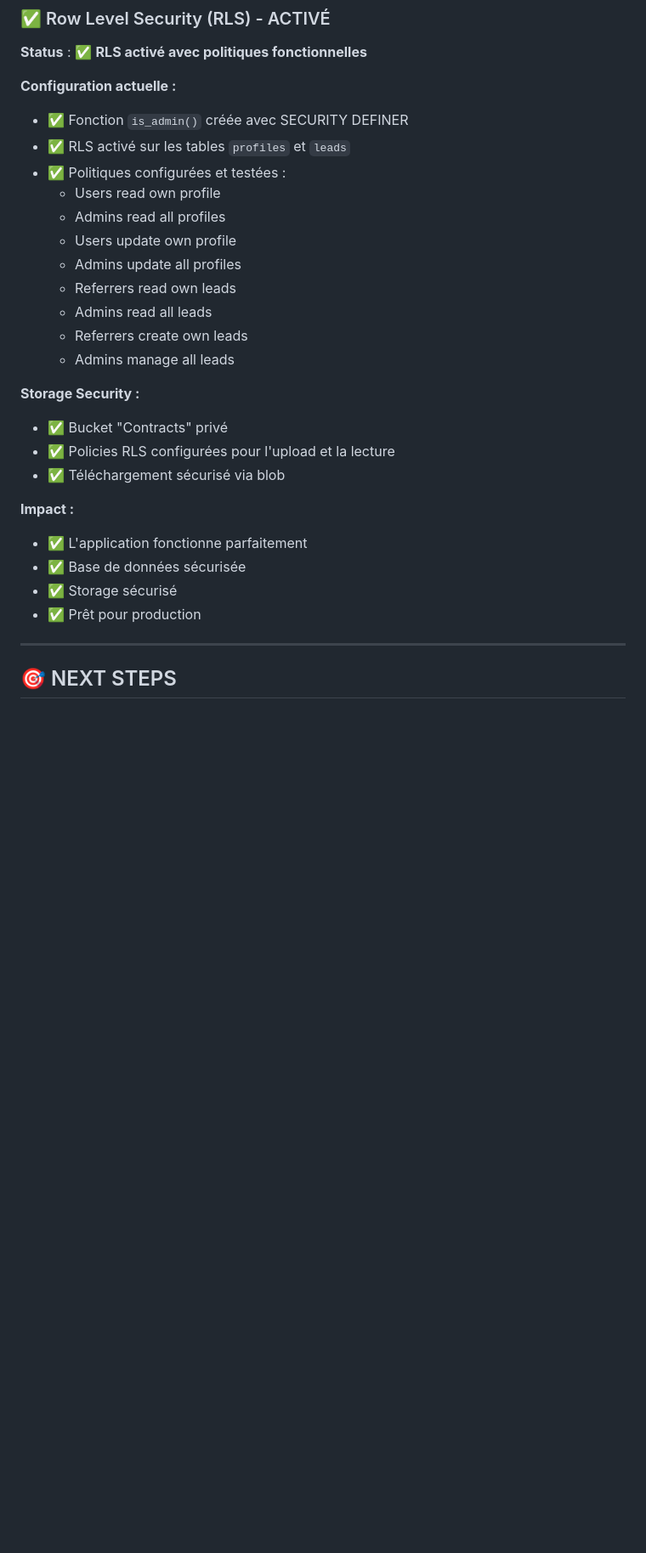
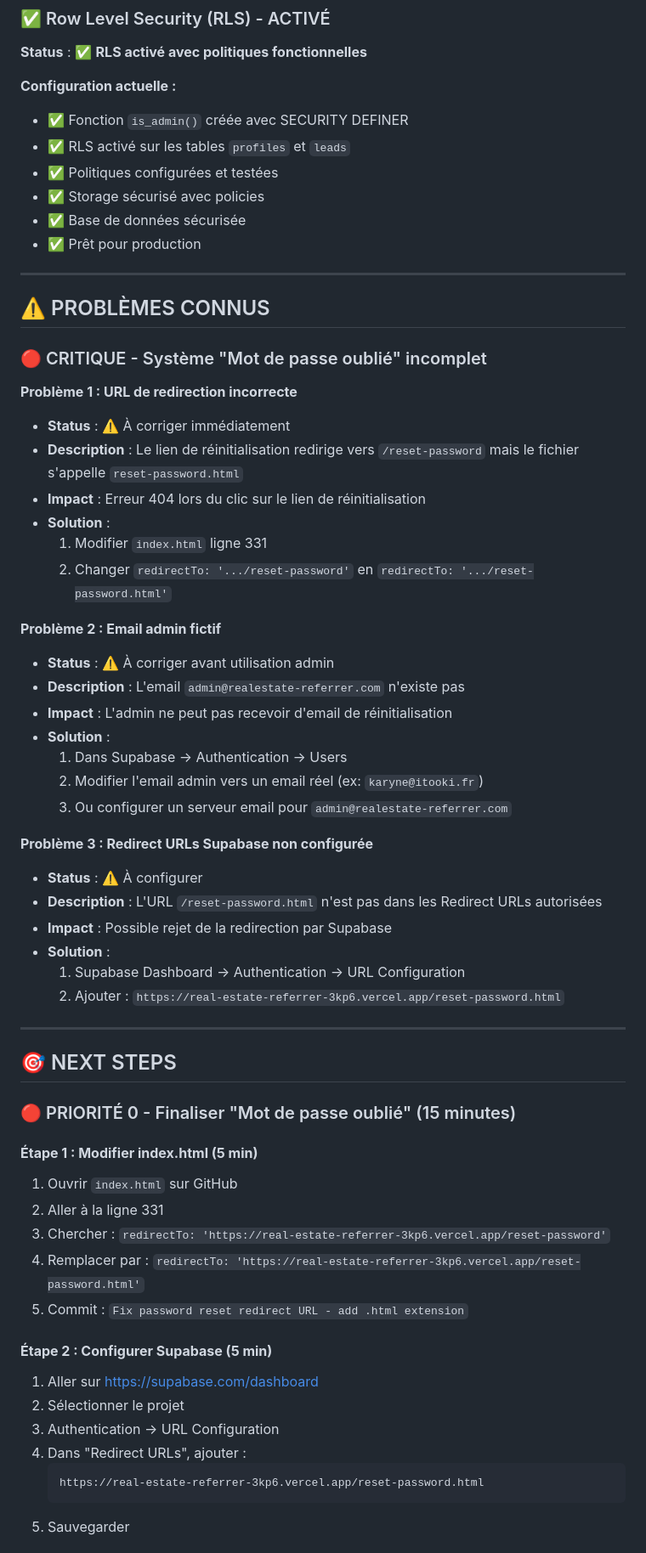
Before and after one commit to KdC98/Real-Estate-Referrer, a Markdown page: README.md, the part around one of its changes. Shown at 85% size. Drawn GitHub-style; blank space fills up the shorter version.

````diff
--- a/README.md
+++ b/README.md
@@ -275,27 +260,62 @@ Real-Estate-Referrer/ (GitHub Repository)
 **Configuration actuelle :**
 - ✅ Fonction `is_admin()` créée avec SECURITY DEFINER
 - ✅ RLS activé sur les tables `profiles` et `leads`
-- ✅ Politiques configurées et testées :
-  - Users read own profile
-  - Admins read all profiles
-  - Users update own profile
-  - Admins update all profiles
-  - Referrers read own leads
-  - Admins read all leads
-  - Referrers create own leads
-  - Admins manage all leads
-
-**Storage Security :**
-- ✅ Bucket "Contracts" privé
-- ✅ Policies RLS configurées pour l'upload et la lecture
-- ✅ Téléchargement sécurisé via blob
-
-**Impact :**
-- ✅ L'application fonctionne parfaitement
+- ✅ Politiques configurées et testées
+- ✅ Storage sécurisé avec policies
 - ✅ Base de données sécurisée
-- ✅ Storage sécurisé
 - ✅ Prêt pour production
 
 ---
 
+## ⚠️ PROBLÈMES CONNUS
+
+### 🔴 CRITIQUE - Système "Mot de passe oublié" incomplet
+
+**Problème 1 : URL de redirection incorrecte**
+- **Status** : ⚠️ À corriger immédiatement
+- **Description** : Le lien de réinitialisation redirige vers `/reset-password` mais le fichier s'appelle `reset-password.html`
+- **Impact** : Erreur 404 lors du clic sur le lien de réinitialisation
+- **Solution** :
+  1. Modifier `index.html` ligne 331
+  2. Changer `redirectTo: '.../reset-password'` en `redirectTo: '.../reset-password.html'`
+
+**Problème 2 : Email admin fictif**
+- **Status** : ⚠️ À corriger avant utilisation admin
+- **Description** : L'email `admin@realestate-referrer.com` n'existe pas
+- **Impact** : L'admin ne peut pas recevoir d'email de réinitialisation
+- **Solution** :
+  1. Dans Supabase → Authentication → Users
+  2. Modifier l'email admin vers un email réel (ex: `karyne@itooki.fr`)
+  3. Ou configurer un serveur email pour `admin@realestate-referrer.com`
+
+**Problème 3 : Redirect URLs Supabase non configurée**
+- **Status** : ⚠️ À configurer
+- **Description** : L'URL `/reset-password.html` n'est pas dans les Redirect URLs autorisées
+- **Impact** : Possible rejet de la redirection par Supabase
+- **Solution** :
+  1. Supabase Dashboard → Authentication → URL Configuration
+  2. Ajouter : `https://real-estate-referrer-3kp6.vercel.app/reset-password.html`
+
+---
+
 ## 🎯 NEXT STEPS
+
+### 🔴 PRIORITÉ 0 - Finaliser "Mot de passe oublié" (15 minutes)
+
+#### **Étape 1 : Modifier index.html (5 min)**
+1. Ouvrir `index.html` sur GitHub
+2. Aller à la ligne 331
+3. Chercher : `redirectTo: 'https://real-estate-referrer-3kp6.vercel.app/reset-password'`
+4. Remplacer par : `redirectTo: 'https://real-estate-referrer-3kp6.vercel.app/reset-password.html'`
+5. Commit : `Fix password reset redirect URL - add .html extension`
+
+#### **Étape 2 : Configurer Supabase (5 min)**
+1. Aller sur https://supabase.com/dashboard
+2. Sélectionner le projet
+3. Authentication → URL Configuration
+4. Dans "Redirect URLs", ajouter :
+   ```
+   https://real-estate-referrer-3kp6.vercel.app/reset-password.html
+   ```
+5. Sauvegarder
+
````
Also changed, not shown: other parts of README.md (+138 -349 lines).
